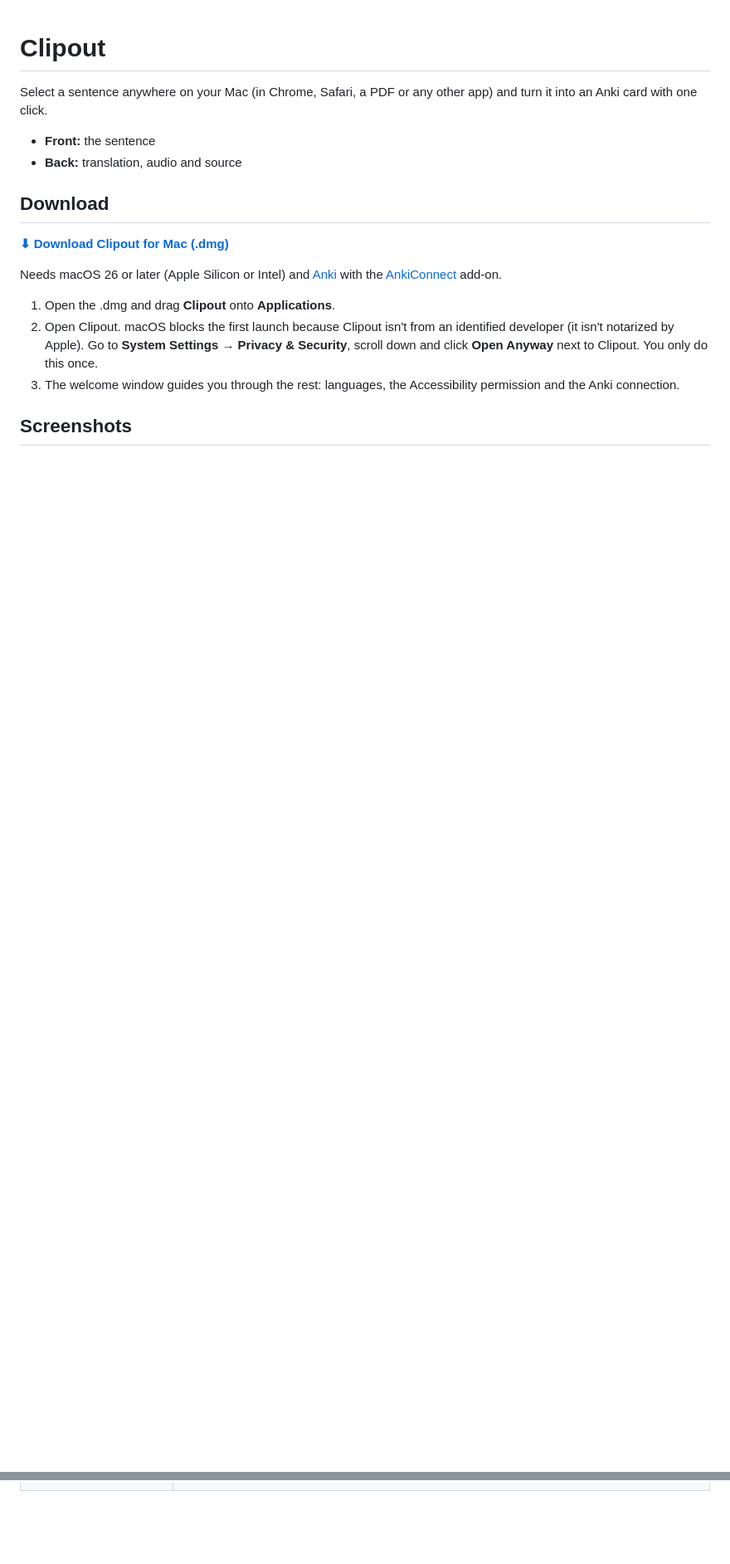
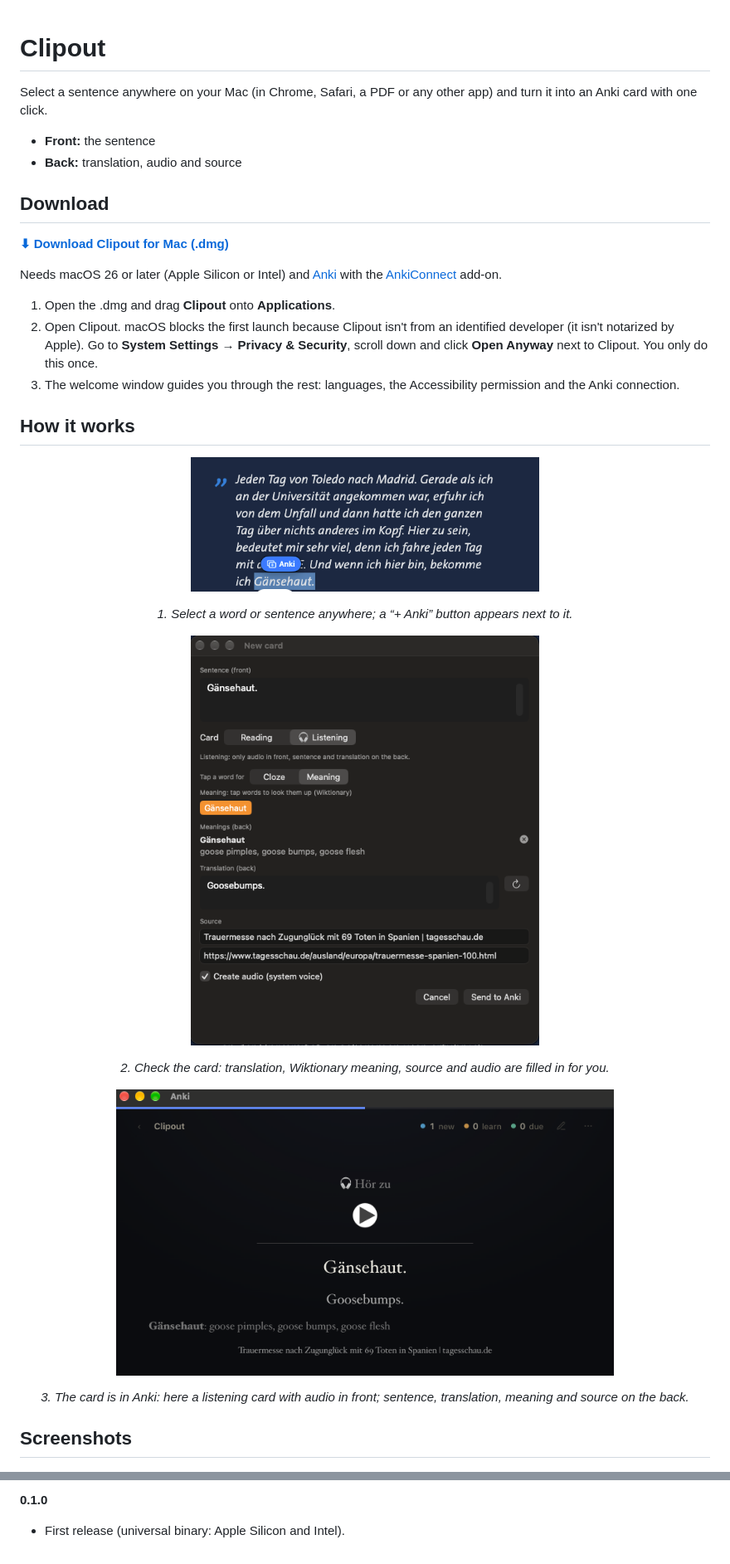
Before and after one commit to ihonomic/clipout, a Markdown page: README.md, 2 parts joined by grey strips. Shown at 83% size. Rendered like a GitHub page; pictures changed too: pics/step1-select.png (added), pics/step2-new-card.png (added), pics/step3-anki-card.png (added); blank space fills up the shorter version.

```diff
--- a/README.md
+++ b/README.md
@@ -15,6 +15,23 @@ Needs macOS 26 or later (Apple Silicon or Intel) and [Anki](https://apps.ankiweb
 2. Open Clipout. macOS blocks the first launch because Clipout isn't from an identified developer (it isn't notarized by Apple). Go to **System Settings → Privacy & Security**, scroll down and click **Open Anyway** next to Clipout. You only do this once.
 3. The welcome window guides you through the rest: languages, the Accessibility permission and the Anki connection.
 
+## How it works
+
+<p align="center">
+  <img src="pics/step1-select.png" width="420" alt="Text selected on tagesschau.de with the blue “+ Anki” button next to it">
+</p>
+<p align="center"><em>1. Select a word or sentence anywhere; a “+ Anki” button appears next to it.</em></p>
+
+<p align="center">
+  <img src="pics/step2-new-card.png" width="420" alt="New card window: sentence, listening card, Wiktionary meaning, translation and source">
+</p>
+<p align="center"><em>2. Check the card: translation, Wiktionary meaning, source and audio are filled in for you.</em></p>
+
+<p align="center">
+  <img src="pics/step3-anki-card.png" width="600" alt="The finished listening card in Anki: audio, sentence, translation, meaning and source">
+</p>
+<p align="center"><em>3. The card is in Anki: here a listening card with audio in front; sentence, translation, meaning and source on the back.</em></p>
+
 ## Screenshots
 
 <p align="center">
@@ -119,0 +178,2 @@ All cards have the tag `clipout`.
+**0.1.0**
+- First release (universal binary: Apple Silicon and Intel).
```
Also changed, not shown: other parts of README.md (+61 -20 lines), pics/settings-2.png (added), 14 other files.
